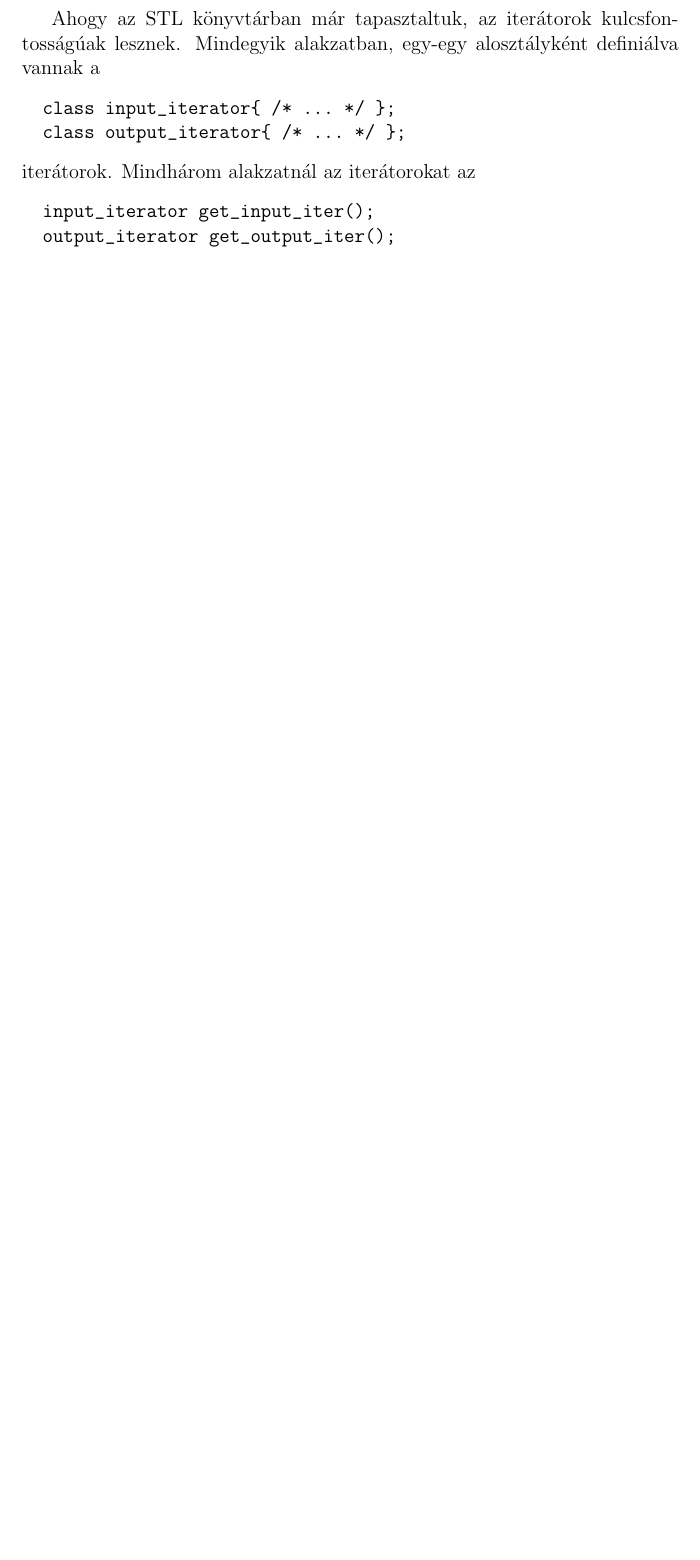
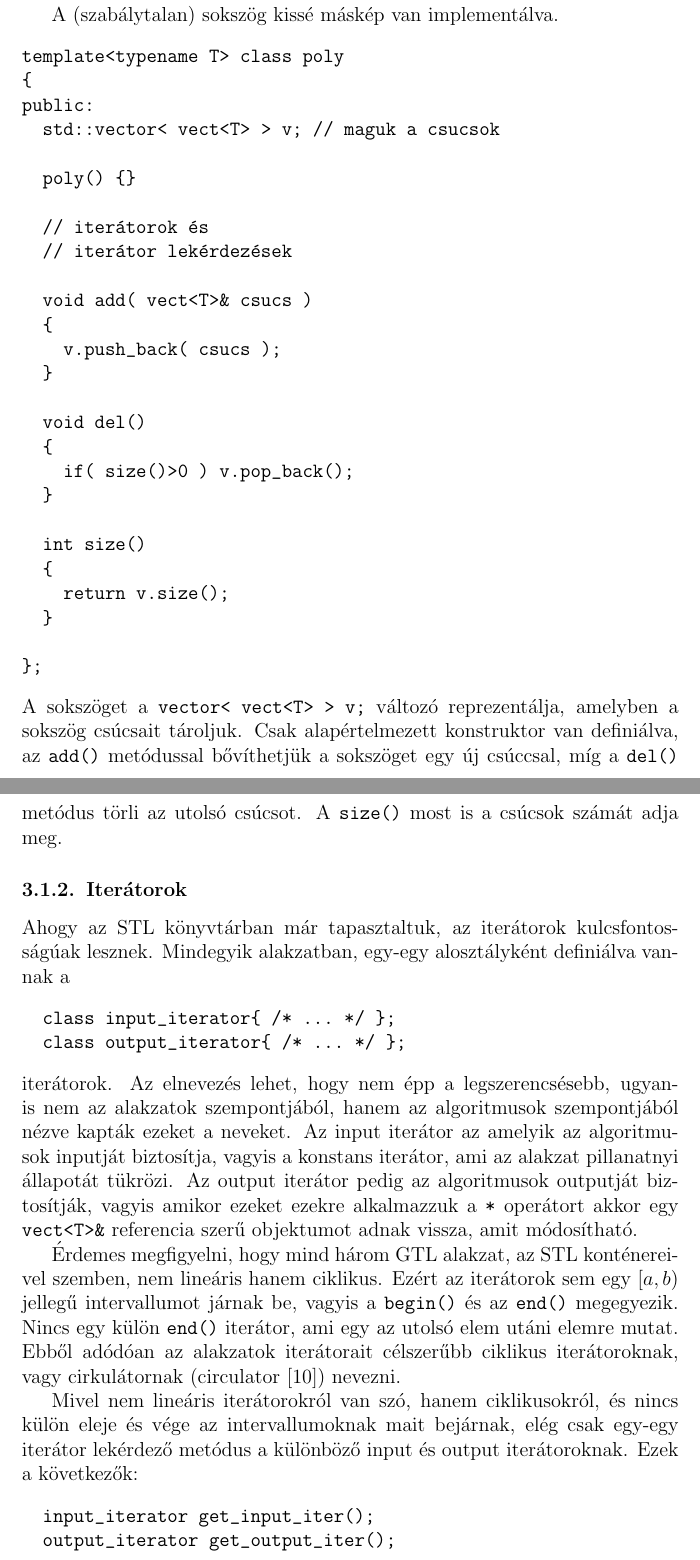
Before and after one commit to vatai/gtllatex, a LaTeX paper (gtl.tex, which reads 05_gtl.tex): part of page 11 of 15 before the commit and two parts of pages 13 and 14 of 16 after it, the two joined at a grey line, cut at the place of the change, the shorter picture padded with empty space. Compiled offline with pdfLaTeX; the source files are stored in an older character set and shown here as Unicode.

Commit message:
winshell commit

```diff
--- a/05_gtl.tex
+++ b/05_gtl.tex
@@ -15,18 +15,6 @@ A GTL három alakzatot definiál:
 	\item Szabályos sokszög -- \verb"regpoly<T>"
 \end{enumerate}
 
-Ahogy az STL könyvtárban már tapasztaltuk, az iterátorok kulcsfontosságúak lesznek. Mindegyik alakzatban, egy-egy alosztályként definiálva vannak a
-\begin{verbatim}
-  class input_iterator{ /* ... */ };
-  class output_iterator{ /* ... */ };
-\end{verbatim}
-iterátorok. Mindhárom alakzatnál az iterátorokat az
-\begin{verbatim}
-  input_iterator get_input_iter();
-  output_iterator get_output_iter();
-\end{verbatim}
-metódusokkal tudjuk lekérdezni.
-
 Vizsgáljuk meg a kör implementációját részletesebben:
 \begin{verbatim}
 template<typename T>
@@ -94,8 +80,55 @@ public:
 \end{verbatim}
 A szabályos sokszöget szinte ugyan úgy reprezentáljuk mint a kört. A közép\-pont most is a \verb"vect<T> o;". Mivel nem kerek az alakzat, ezért nem elég csak a sugarat megadni, hanem az egyik csúcsot is meg kell adni, ez most a \verb"vect<T> p;". Továbbá még a sokszög csúcsainak a számát is el kel tárolni az \verb"int n;" változóban. A konstruktor és a \verb"set()" hasonló mint a körnél. A szabályos sokszögnél értelmes a \verb"size()" függvény is, ami a csúcsok számát adja vissza, hasonlóan ahogy az STL konténerek az elemek számát. Az iterátor lekérdezések is hasonlóak mint a körnél.
 
-bla bla ....
+A (szabálytalan) sokszög kissé máskép van implementálva.
+\begin{verbatim}
+template<typename T> class poly
+{
+public:
+  std::vector< vect<T> > v; // maguk a csucsok
+
+  poly() {}
+
+  // iterátorok és
+  // iterátor lekérdezések
+
+  void add( vect<T>& csucs )
+  {
+    v.push_back( csucs );
+  }
+
+  void del()
+  {
+    if( size()>0 ) v.pop_back();
+  }
+
+  int size()
+  {
+    return v.size();
+  }
+
+};
+\end{verbatim}
+A sokszöget a \verb"vector< vect<T> > v;" változó reprezentálja, amelyben a sokszög csúcsait tároljuk. Csak alapértelmezett konstruktor van definiálva, az \verb"add()" metódussal bővíthetjük a sokszöget egy új csúccsal, míg a \verb"del()" metódus törli az utolsó csúcsot. A \verb"size()" most is a csúcsok számát adja meg.
+
 \subsubsection{Iterátorok}
+Ahogy az STL könyvtárban már tapasztaltuk, az iterátorok kulcsfontos\-ságúak lesznek. Mindegyik alakzatban, egy-egy alosztályként definiálva vannak a
+\begin{verbatim}
+  class input_iterator{ /* ... */ };
+  class output_iterator{ /* ... */ };
+\end{verbatim}
+iterátorok. Az elnevezés lehet, hogy nem épp a legszerencsésebb, ugyanis nem az alakzatok szempontjából, hanem az algoritmusok szempontjából nézve kapták ezeket a neveket. Az input iterátor az amelyik az algoritmusok inputját biztosítja, vagyis a konstans iterátor, ami az alakzat pillanatnyi állapotát tükrözi. Az output iterátor pedig az algoritmusok outputját biztosítják, vagyis amikor ezeket ezekre alkalmazzuk a \verb"*" operátort akkor egy \verb"vect<T>&" referencia szerű objektumot adnak vissza, amit módosítható.
+
+Érdemes megfigyelni, hogy mind három GTL alakzat, az STL konténerei\-vel szemben, nem lineáris hanem ciklikus. Ezért az iterátorok sem egy $[a,b)$ jellegű intervallumot járnak be, vagyis a \verb"begin()" és az \verb"end()" megegyezik. Nincs egy külön \verb"end()" iterátor, ami egy az utolsó elem utáni elemre mutat. Ebből adódóan az alakzatok iterátorait célszerűbb ciklikus iterátoroknak, vagy cirkulátornak (circulator \cite{cgal}) nevezni.
+
+Mivel nem lineáris iterátorokról van szó, hanem ciklikusokról, és nincs külön eleje és vége az intervallumoknak mait bejárnak, elég csak egy-egy iterátor lekérdező metódus a különböző input és output iterátoroknak. Ezek a következők:
+\begin{verbatim}
+  input_iterator get_input_iter();
+  output_iterator get_output_iter();
+\end{verbatim}
+
+
+
 \subsubsection{Algoritmusok}
 
 \subsection{Alkalmazás -- GTL Draw}
```
Also changed, not shown: gtl.pdf, gtl.ps, 05_gtl.tex (6 more changed lines), 4 other files.
